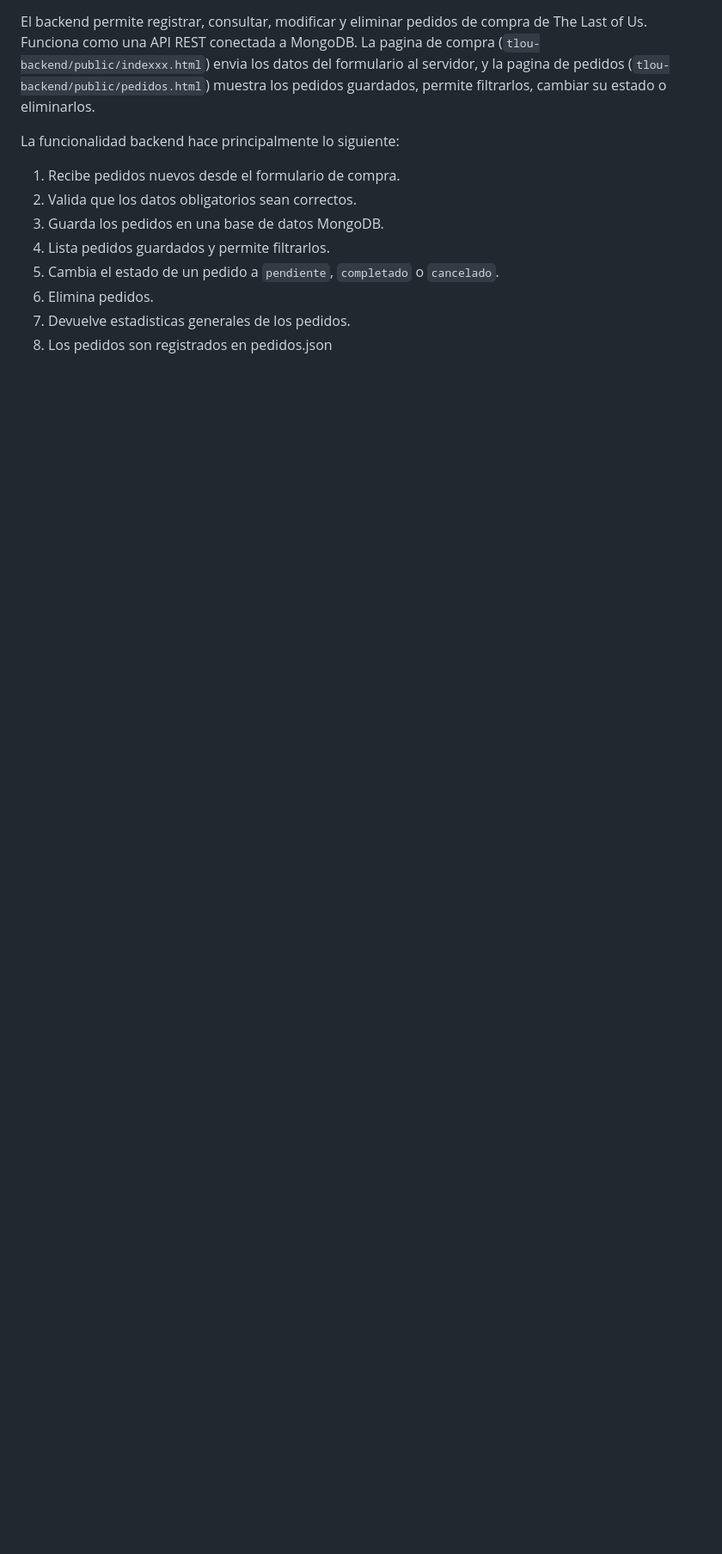
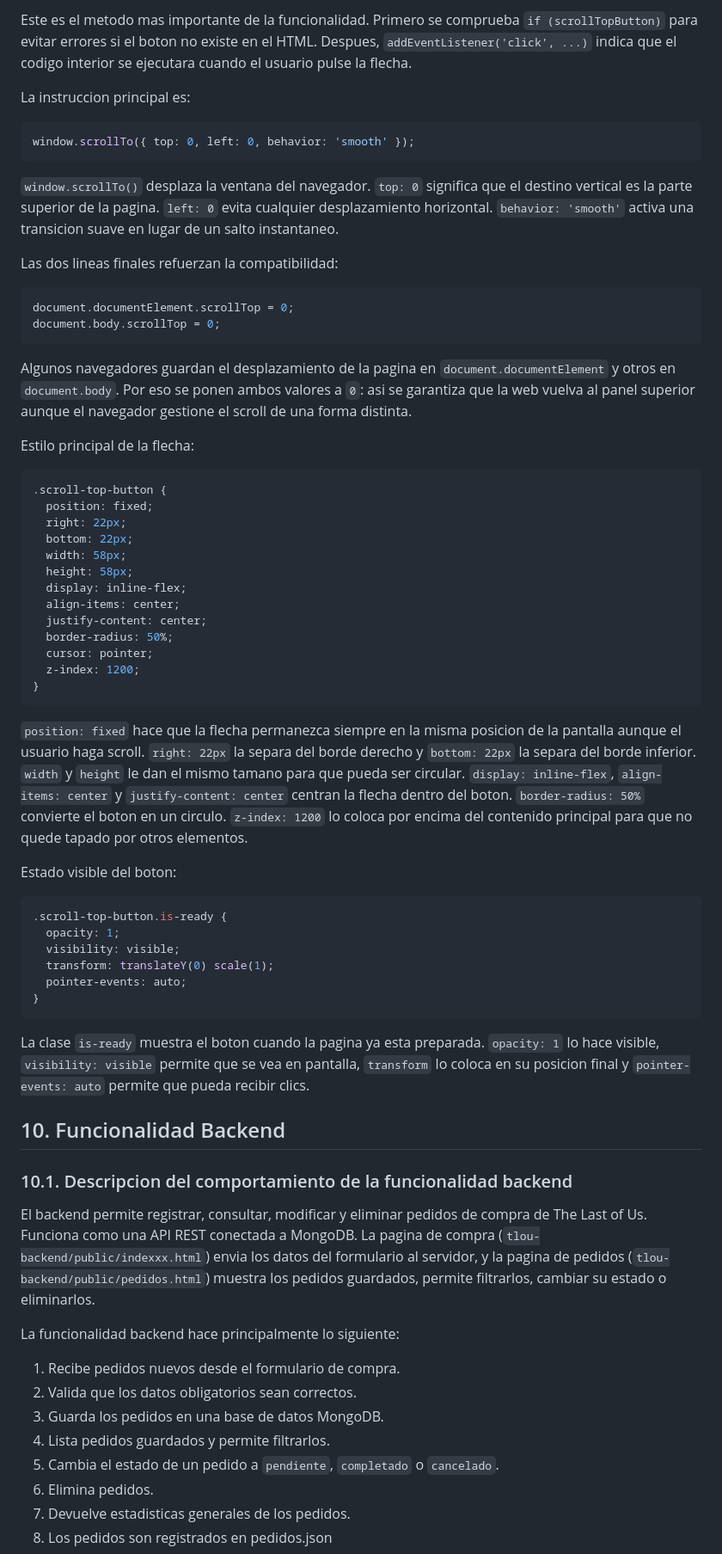
Before and after one commit to YRodriguez95/landingpage, a Markdown page: documentación.md, the part around one of its changes. Shown at 86% size. Rendered like a GitHub page; blank space fills up the shorter version.

````diff
--- a/documentación.md
+++ b/documentación.md
@@ -659,3 +709,58 @@ body.locked-screen nav {
+Este es el metodo mas importante de la funcionalidad. Primero se comprueba `if (scrollTopButton)` para evitar errores si el boton no existe en el HTML. Despues, `addEventListener('click', ...)` indica que el codigo interior se ejecutara cuando el usuario pulse la flecha.
+
+La instruccion principal es:
+
+```js
+window.scrollTo({ top: 0, left: 0, behavior: 'smooth' });
+```
+
+`window.scrollTo()` desplaza la ventana del navegador. `top: 0` significa que el destino vertical es la parte superior de la pagina. `left: 0` evita cualquier desplazamiento horizontal. `behavior: 'smooth'` activa una transicion suave en lugar de un salto instantaneo.
+
+Las dos lineas finales refuerzan la compatibilidad:
+
+```js
+document.documentElement.scrollTop = 0;
+document.body.scrollTop = 0;
+```
+
+Algunos navegadores guardan el desplazamiento de la pagina en `document.documentElement` y otros en `document.body`. Por eso se ponen ambos valores a `0`: asi se garantiza que la web vuelva al panel superior aunque el navegador gestione el scroll de una forma distinta.
+
+Estilo principal de la flecha:
+
+```css
+.scroll-top-button {
+  position: fixed;
+  right: 22px;
+  bottom: 22px;
+  width: 58px;
+  height: 58px;
+  display: inline-flex;
+  align-items: center;
+  justify-content: center;
+  border-radius: 50%;
+  cursor: pointer;
+  z-index: 1200;
+}
+```
+
+`position: fixed` hace que la flecha permanezca siempre en la misma posicion de la pantalla aunque el usuario haga scroll. `right: 22px` la separa del borde derecho y `bottom: 22px` la separa del borde inferior. `width` y `height` le dan el mismo tamano para que pueda ser circular. `display: inline-flex`, `align-items: center` y `justify-content: center` centran la flecha dentro del boton. `border-radius: 50%` convierte el boton en un circulo. `z-index: 1200` lo coloca por encima del contenido principal para que no quede tapado por otros elementos.
+
+Estado visible del boton:
+
+```css
+.scroll-top-button.is-ready {
+  opacity: 1;
+  visibility: visible;
+  transform: translateY(0) scale(1);
+  pointer-events: auto;
+}
+```
+
+La clase `is-ready` muestra el boton cuando la pagina ya esta preparada. `opacity: 1` lo hace visible, `visibility: visible` permite que se vea en pantalla, `transform` lo coloca en su posicion final y `pointer-events: auto` permite que pueda recibir clics.
+
+## 10. Funcionalidad Backend
+
+### 10.1. Descripcion del comportamiento de la funcionalidad backend
 
 El backend permite registrar, consultar, modificar y eliminar pedidos de compra de The Last of Us. Funciona como una API REST conectada a MongoDB. La pagina de compra (`tlou-backend/public/indexxx.html`) envia los datos del formulario al servidor, y la pagina de pedidos (`tlou-backend/public/pedidos.html`) muestra los pedidos guardados, permite filtrarlos, cambiar su estado o eliminarlos.
 
````
Also changed, not shown: other parts of documentación.md (+59 -9 lines).
